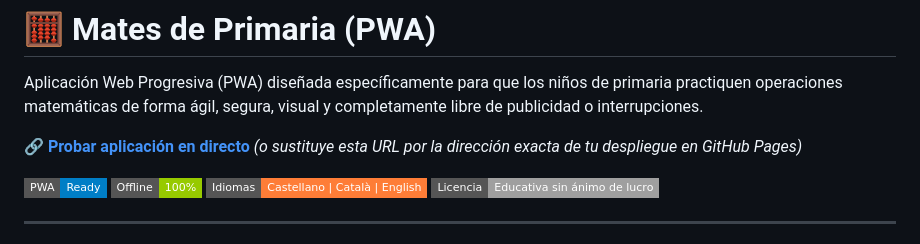
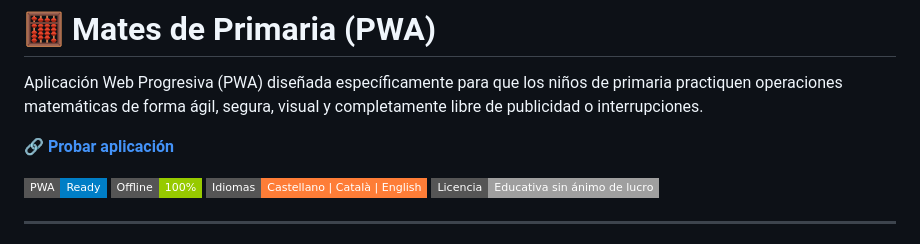
Before and after one commit to leax9/sumas-restas-primaria, a Markdown page: README.md, the part around the change. GitHub-like rendering; badges without logos.

```diff
--- a/README.md
+++ b/README.md
@@ -2,7 +2,7 @@
 
 Aplicación Web Progresiva (PWA) diseñada específicamente para que los niños de primaria practiquen operaciones matemáticas de forma ágil, segura, visual y completamente libre de publicidad o interrupciones.
 
-🔗 **[Probar aplicación en directo](https://alejandrosales.github.io/mates-primaria/)** *(o sustituye esta URL por la dirección exacta de tu despliegue en GitHub Pages)*
+🔗 **[Probar aplicación](https://leax9.github.io/sumas-restas-primaria/)**
 
 ![PWA Ready](https://img.shields.io/badge/PWA-Ready-blue?style=flat-square)
 ![Offline First](https://img.shields.io/badge/Offline-100%25-green?style=flat-square)
```
